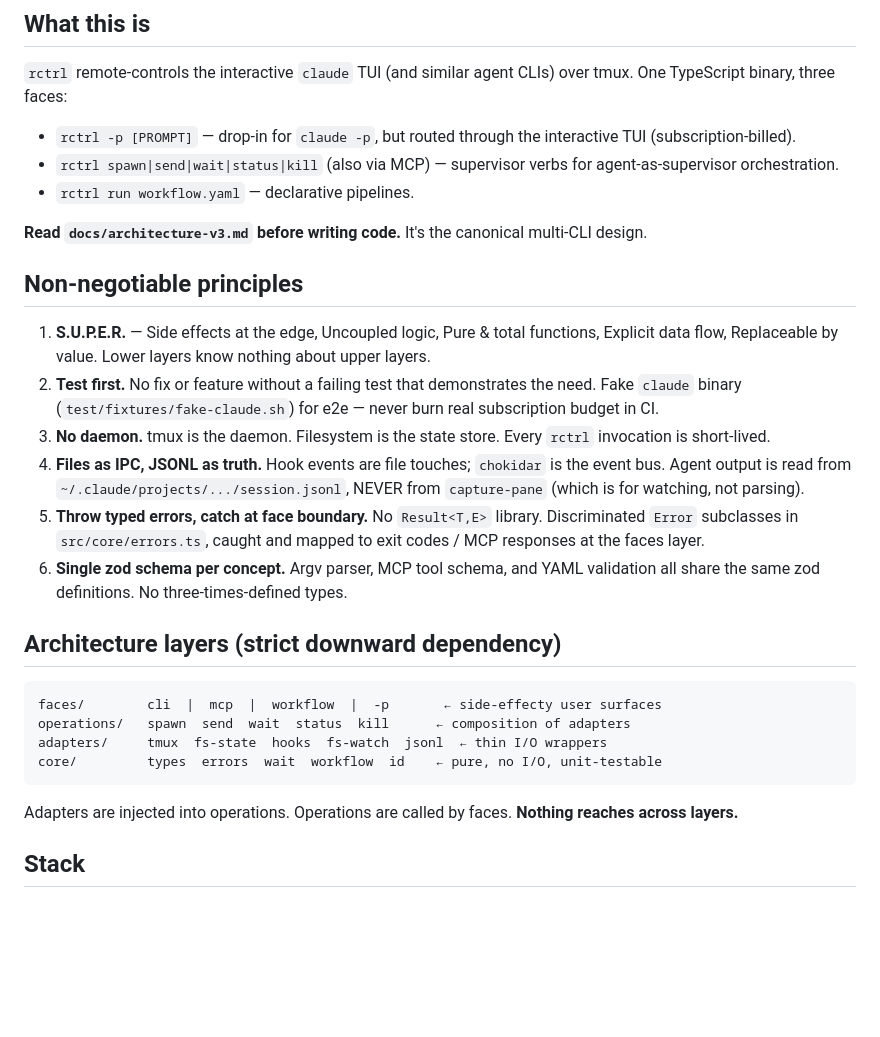
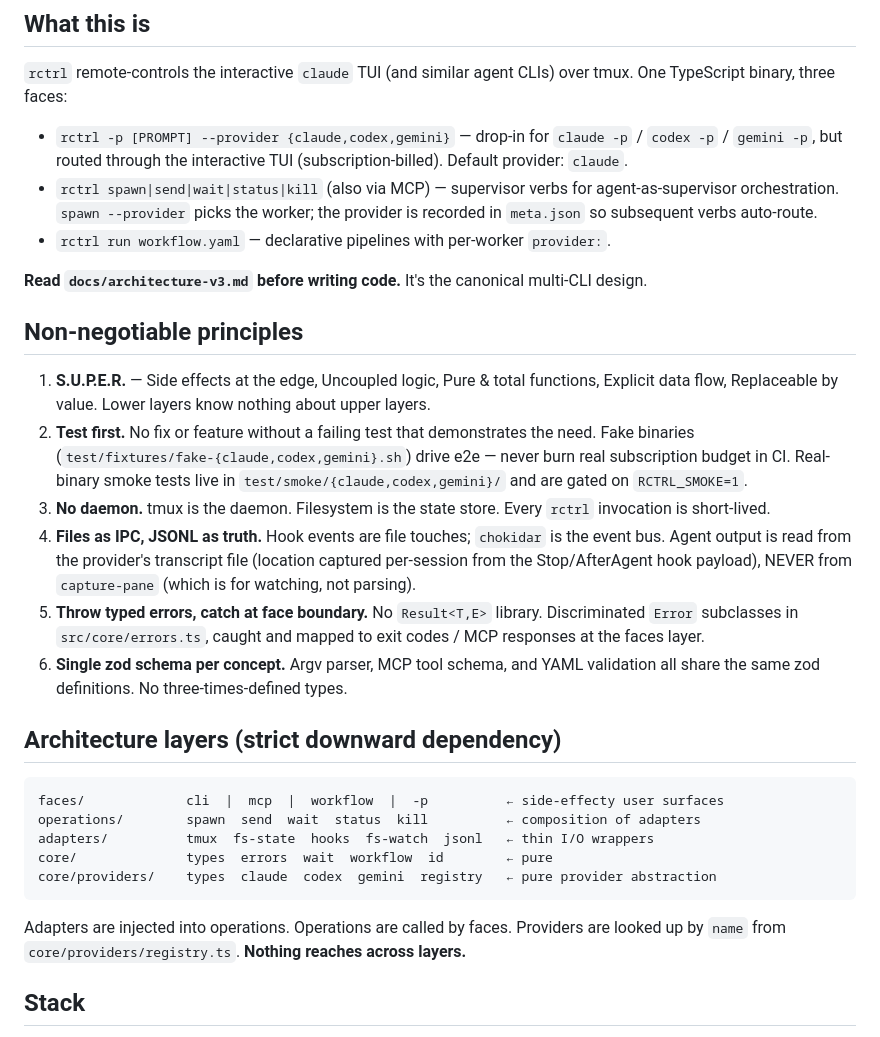
Before and after one commit to jahala/umbel, a Markdown page: CLAUDE.md, the part around one of its changes. Drawn GitHub-style; blank space fills up the shorter version.

````diff
--- a/CLAUDE.md
+++ b/CLAUDE.md
@@ -4,31 +4,32 @@
 
 `rctrl` remote-controls the interactive `claude` TUI (and similar agent CLIs) over tmux. One TypeScript binary, three faces:
 
-- `rctrl -p [PROMPT]` — drop-in for `claude -p`, but routed through the interactive TUI (subscription-billed).
-- `rctrl spawn|send|wait|status|kill` (also via MCP) — supervisor verbs for agent-as-supervisor orchestration.
-- `rctrl run workflow.yaml` — declarative pipelines.
+- `rctrl -p [PROMPT] --provider {claude,codex,gemini}` — drop-in for `claude -p` / `codex -p` / `gemini -p`, but routed through the interactive TUI (subscription-billed). Default provider: `claude`.
+- `rctrl spawn|send|wait|status|kill` (also via MCP) — supervisor verbs for agent-as-supervisor orchestration. `spawn --provider` picks the worker; the provider is recorded in `meta.json` so subsequent verbs auto-route.
+- `rctrl run workflow.yaml` — declarative pipelines with per-worker `provider:`.
 
 **Read `docs/architecture-v3.md` before writing code.** It's the canonical multi-CLI design.
 
 ## Non-negotiable principles
 
 1. **S.U.P.E.R.** — Side effects at the edge, Uncoupled logic, Pure & total functions, Explicit data flow, Replaceable by value. Lower layers know nothing about upper layers.
-2. **Test first.** No fix or feature without a failing test that demonstrates the need. Fake `claude` binary (`test/fixtures/fake-claude.sh`) for e2e — never burn real subscription budget in CI.
+2. **Test first.** No fix or feature without a failing test that demonstrates the need. Fake binaries (`test/fixtures/fake-{claude,codex,gemini}.sh`) drive e2e — never burn real subscription budget in CI. Real-binary smoke tests live in `test/smoke/{claude,codex,gemini}/` and are gated on `RCTRL_SMOKE=1`.
 3. **No daemon.** tmux is the daemon. Filesystem is the state store. Every `rctrl` invocation is short-lived.
-4. **Files as IPC, JSONL as truth.** Hook events are file touches; `chokidar` is the event bus. Agent output is read from `~/.claude/projects/.../session.jsonl`, NEVER from `capture-pane` (which is for watching, not parsing).
+4. **Files as IPC, JSONL as truth.** Hook events are file touches; `chokidar` is the event bus. Agent output is read from the provider's transcript file (location captured per-session from the Stop/AfterAgent hook payload), NEVER from `capture-pane` (which is for watching, not parsing).
 5. **Throw typed errors, catch at face boundary.** No `Result<T,E>` library. Discriminated `Error` subclasses in `src/core/errors.ts`, caught and mapped to exit codes / MCP responses at the faces layer.
 6. **Single zod schema per concept.** Argv parser, MCP tool schema, and YAML validation all share the same zod definitions. No three-times-defined types.
 
 ## Architecture layers (strict downward dependency)
 
 ```
-faces/        cli  |  mcp  |  workflow  |  -p       ← side-effecty user surfaces
-operations/   spawn  send  wait  status  kill      ← composition of adapters
-adapters/     tmux  fs-state  hooks  fs-watch  jsonl  ← thin I/O wrappers
-core/         types  errors  wait  workflow  id    ← pure, no I/O, unit-testable
+faces/             cli  |  mcp  |  workflow  |  -p          ← side-effecty user surfaces
+operations/        spawn  send  wait  status  kill          ← composition of adapters
+adapters/          tmux  fs-state  hooks  fs-watch  jsonl   ← thin I/O wrappers
+core/              types  errors  wait  workflow  id        ← pure
+core/providers/    types  claude  codex  gemini  registry   ← pure provider abstraction
 ```
 
-Adapters are injected into operations. Operations are called by faces. **Nothing reaches across layers.**
+Adapters are injected into operations. Operations are called by faces. Providers are looked up by `name` from `core/providers/registry.ts`. **Nothing reaches across layers.**
 
 ## Stack
 
````
Also changed, not shown: other parts of CLAUDE.md (+33 -11 lines).
